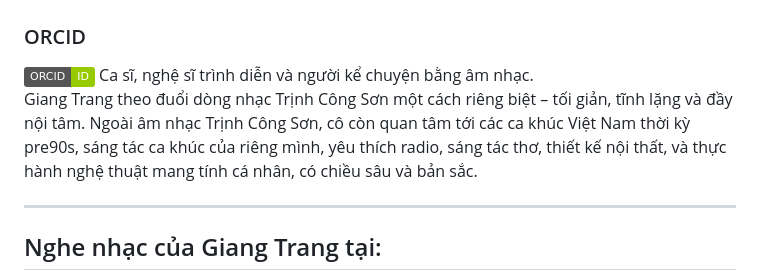
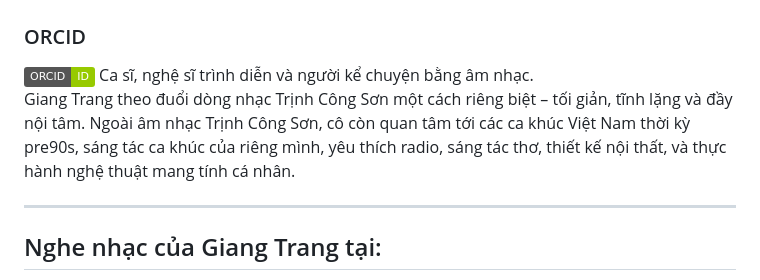
Before and after one commit to Giangtrangvn/giangtrang.github.io, a Markdown page: README.md, the part around the change. Drawn GitHub-style; badges without logos.

```diff
--- a/README.md
+++ b/README.md
@@ -3,7 +3,7 @@
 ### ORCID
 [![ORCID](https://img.shields.io/badge/ORCID-ID-green?logo=orcid)](https://orcid.org/0009-0004-8282-734X)
 Ca sĩ, nghệ sĩ trình diễn và người kể chuyện bằng âm nhạc.
-Giang Trang theo đuổi dòng nhạc Trịnh Công Sơn một cách riêng biệt – tối giản, tĩnh lặng và đầy nội tâm. Ngoài âm nhạc Trịnh Công Sơn, cô còn quan tâm tới các ca khúc Việt Nam thời kỳ pre90s, sáng tác ca khúc của riêng mình, yêu thích radio, sáng tác thơ, thiết kế nội thất, và thực hành nghệ thuật mang tính cá nhân, có chiều sâu và bản sắc.
+Giang Trang theo đuổi dòng nhạc Trịnh Công Sơn một cách riêng biệt – tối giản, tĩnh lặng và đầy nội tâm. Ngoài âm nhạc Trịnh Công Sơn, cô còn quan tâm tới các ca khúc Việt Nam thời kỳ pre90s, sáng tác ca khúc của riêng mình, yêu thích radio, sáng tác thơ, thiết kế nội thất, và thực hành nghệ thuật mang tính cá nhân.
 
 ---
 
```
